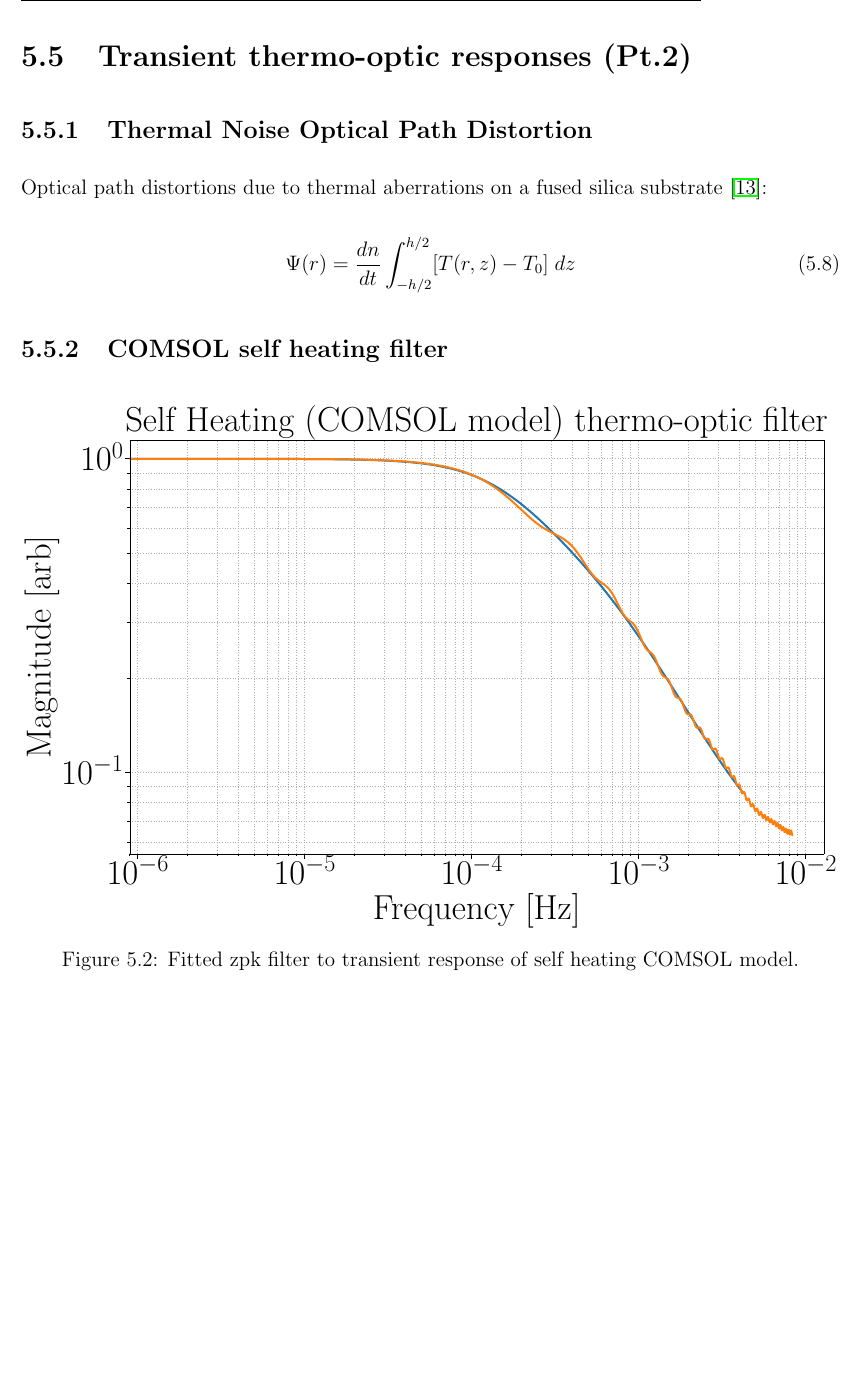
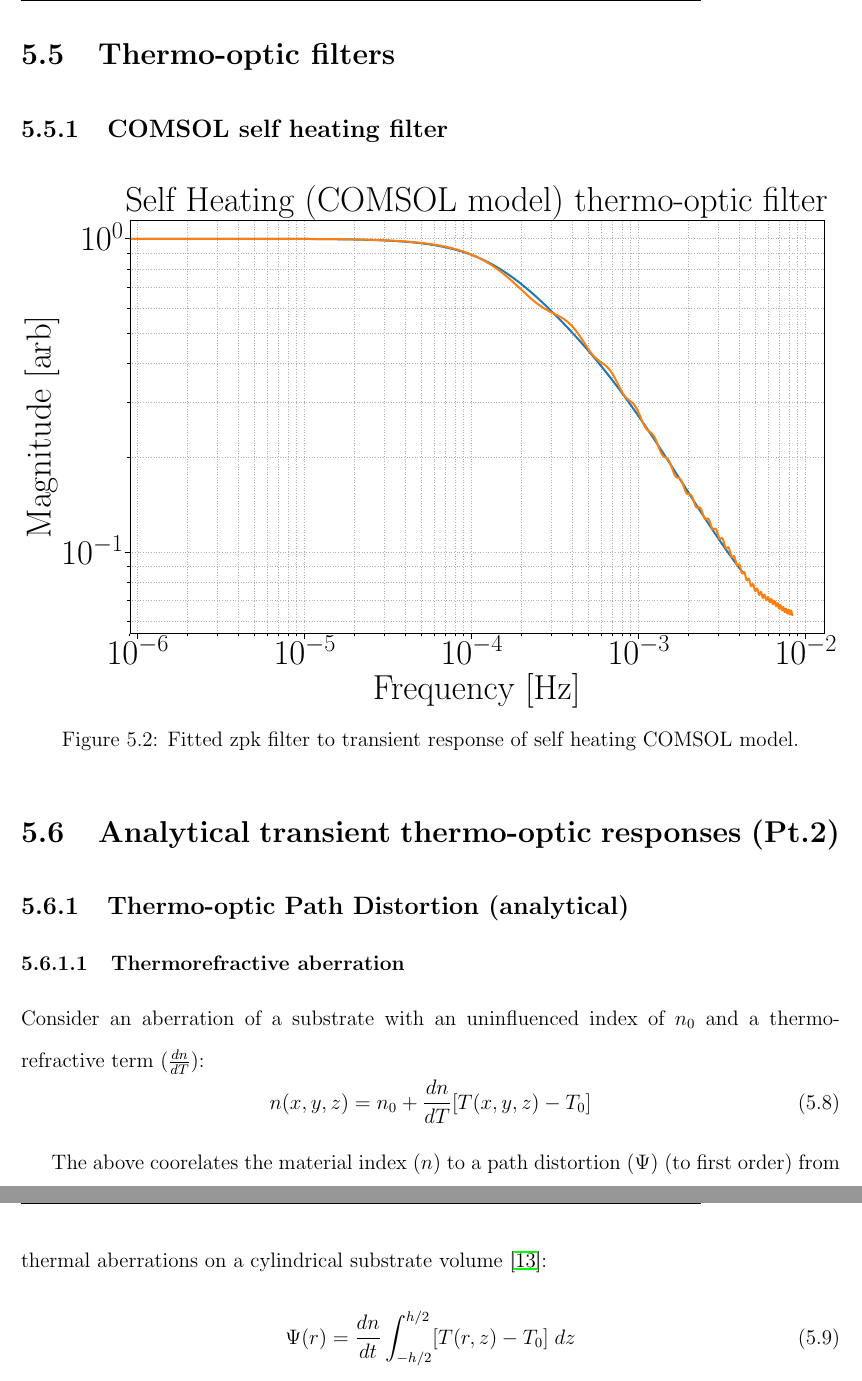
Before and after one commit to dancvan/dissertation, a LaTeX thesis (main.tex, which reads chapters/appendix.tex): part of page 106 of 174 before the commit and two parts of pages 106 and 107 of 175 after it, the two joined at a grey line, cut at the place of the change, the shorter picture padded with empty space. Compiled offline with pdfLaTeX.

Commit message:
Arrangement of TCS material in appendix
* still in flux

```diff
--- a/chapters/appendix.tex
+++ b/chapters/appendix.tex
@@ -122,27 +122,35 @@ From here it can be shown that for a general plane wave there exist two unique r
 
 \newpage
 
-\section{Transient thermo-optic responses (Pt.2)}\label{sec:TO_filt}
-\subsection{Thermal Noise Optical Path Distortion}
-Optical path distortions due to thermal aberrations on a fused silica substrate \cite{hellovinet:1990}:
-\begin{equation}
-    \Psi(r) = \frac{dn}{dt} \int^{h/2}_{-h/2} [T(r,z) - T_0] \;dz
-\end{equation}
+\section{Thermo-optic filters}\label{sec:TO_filt}
 \subsection{COMSOL self heating filter}
 \begin{figure}[H]
 \includegraphics[width=\textwidth]{figs/TCS/self_heating_zpk.pdf}
 \caption{Fitted zpk filter to transient response of self heating COMSOL model.}
 \label{fig:self_zpk_fit}
 \end{figure}
+\section{Analytical transient thermo-optic responses (Pt.2)}
+
+\subsection{Thermo-optic Path Distortion (analytical)}
+\subsubsection{Thermorefractive aberration}
+Consider an aberration of a substrate with an uninfluenced index of $n_0$ and a thermo-refractive term ($\frac{dn}{dT}$):
+\begin{equation}
+n(x,y,z) = n_0 + \frac{dn}{dT} [T(x,y,z) - T_0]
+\end{equation}
+
+The above coorelates the material index ($n$) to a path distortion ($\Psi$) (to first order) from thermal aberrations on a cylindrical substrate volume \cite{hellovinet:1990}:
+\begin{equation}
+    \Psi(r) = \frac{dn}{dt} \int^{h/2}_{-h/2} [T(r,z) - T_0] \;dz
+\end{equation}
+
+\subsubsection{Thermoelastic aberration}
+A much more involved derivation with a significantly larger result than above is computed in \cite{hellovinet_te:1990}, though best computed for oneself especially for coatings and substrates alternative to $\siotao$ and fused silica respectively. It is worth mentioning that the effect for an approximate 1W absorbed power yields a 10 times smaller optical path distortion than that mentioned for the thermal lens~\cite{hellovinet:1990}.
 
 \subsection{Ring Heater actuation}
-
 \begin{equation}
 	\Psi(t,r)=2\frac{dn}{dT} \sum^{\infty}_{m,p = 1} A_{m,p} \; c^{u}_{p} \mathrm{sin}(u_m h /2a) (a/u_m)[1-e^{-\alpha t}] J_0(\zeta_p r/a)
 \end{equation}
-
 ~\cite{ramette:2016}
-
 
 \subsection{Conditioned RH input filter}
 \begin{enumerate}
```
